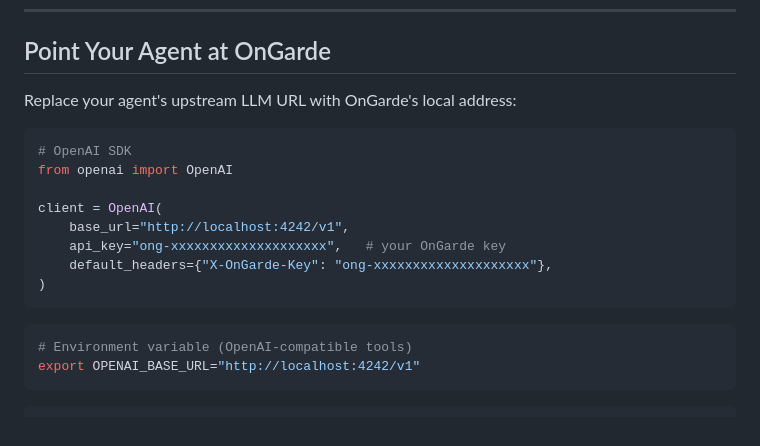
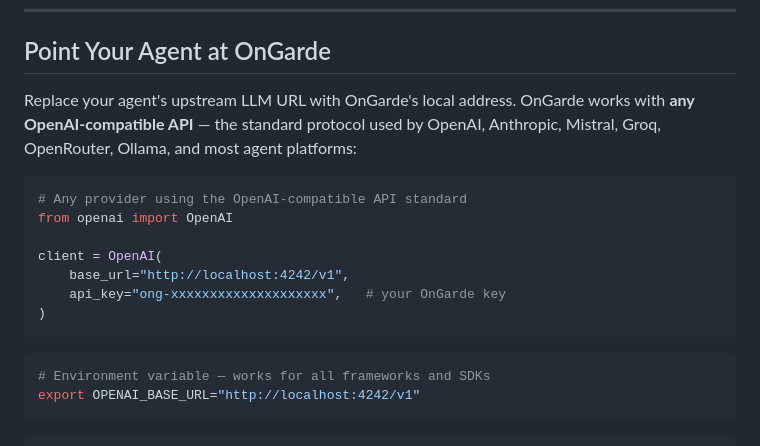
Before and after one commit to AntimatterEnterprises/ongarde, a Markdown page: QUICKSTART.md, the part around the change. Drawn GitHub-style.

Commit message:
docs: fix OpenAI-only framing in QUICKSTART.md
Same clarification as README — OnGarde works with any
OpenAI-compatible API, not just OpenAI.

````diff
--- a/QUICKSTART.md
+++ b/QUICKSTART.md
@@ -103,21 +103,20 @@ Authorization: Bearer ong-xxxxxxxxxxxxxxxxxxxx
 
 ## Point Your Agent at OnGarde
 
-Replace your agent's upstream LLM URL with OnGarde's local address:
+Replace your agent's upstream LLM URL with OnGarde's local address. OnGarde works with **any OpenAI-compatible API** — the standard protocol used by OpenAI, Anthropic, Mistral, Groq, OpenRouter, Ollama, and most agent platforms:
 
 ```python
-# OpenAI SDK
+# Any provider using the OpenAI-compatible API standard
 from openai import OpenAI
 
 client = OpenAI(
     base_url="http://localhost:4242/v1",
     api_key="ong-xxxxxxxxxxxxxxxxxxxx",   # your OnGarde key
-    default_headers={"X-OnGarde-Key": "ong-xxxxxxxxxxxxxxxxxxxx"},
 )
 ```
 
 ```bash
-# Environment variable (OpenAI-compatible tools)
+# Environment variable — works for all frameworks and SDKs
 export OPENAI_BASE_URL="http://localhost:4242/v1"
 ```
 
````
